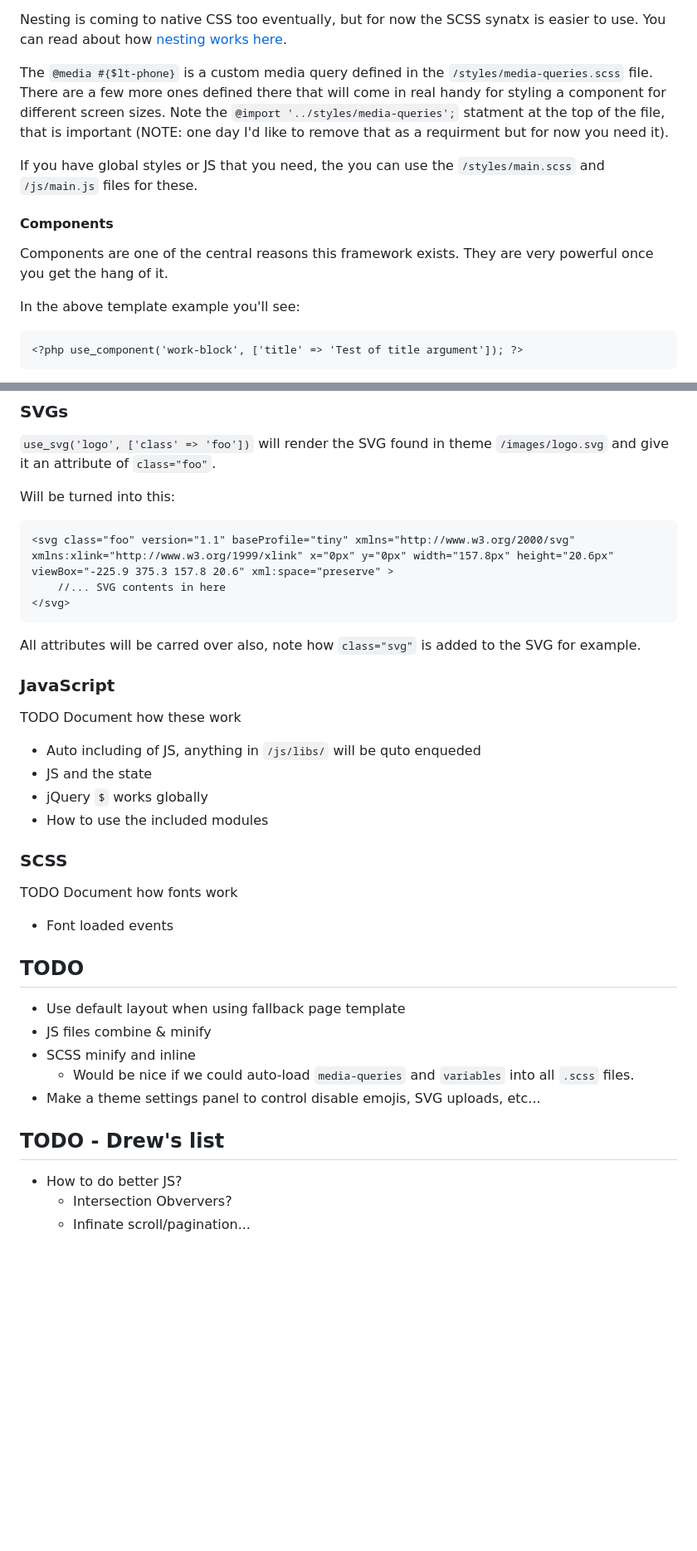
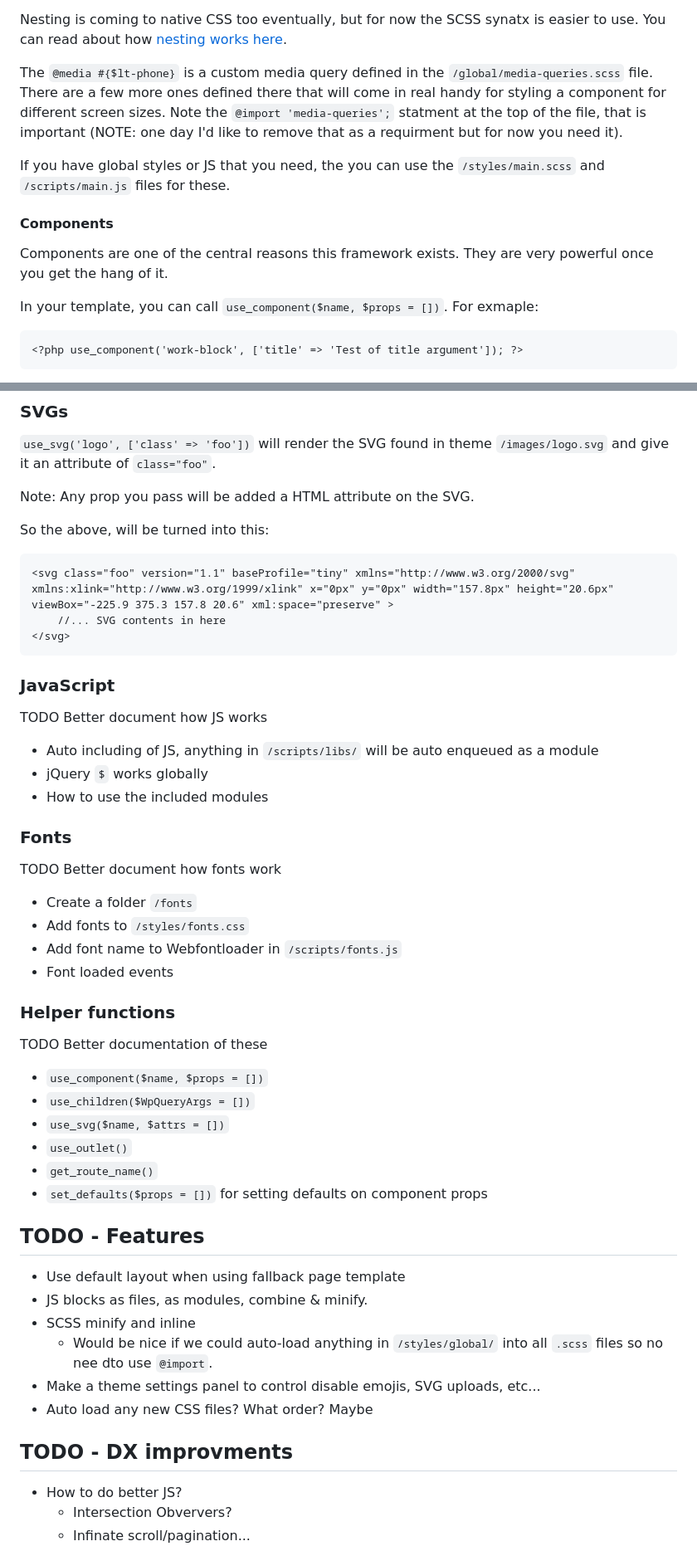
Before and after one commit to drewbaker/wp-easy, a Markdown page: README.md, 2 parts joined by grey strips. Shown: that part at 83% size. Drawn GitHub-style; blank space fills up the shorter version.

````diff
--- a/README.md
+++ b/README.md
@@ -111,15 +141,15 @@ The `style` block is actually `SCSS`, it's an extended version of the `CSS` you'
 
 Nesting is coming to native CSS too eventually, but for now the SCSS synatx is easier to use. You can read about how [nesting works here](https://sass-lang.com/guide/#nesting).
 
-The `@media #{$lt-phone}` is a custom media query defined in the `/styles/media-queries.scss` file. There are a few more ones defined there that will come in real handy for styling a component for different screen sizes. Note the `@import '../styles/media-queries';` statment at the top of the file, that is important (NOTE: one day I'd like to remove that as a requirment but for now you need it).
+The `@media #{$lt-phone}` is a custom media query defined in the `/global/media-queries.scss` file. There are a few more ones defined there that will come in real handy for styling a component for different screen sizes. Note the `@import 'media-queries';` statment at the top of the file, that is important (NOTE: one day I'd like to remove that as a requirment but for now you need it).
 
-If you have global styles or JS that you need, the you can use the `/styles/main.scss` and `/js/main.js` files for these.
+If you have global styles or JS that you need, the you can use the `/styles/main.scss` and `/scripts/main.js` files for these.
 
 #### Components
 
 Components are one of the central reasons this framework exists. They are very powerful once you get the hang of it.
 
-In the above template example you'll see:
+In your template, you can call `use_component($name, $props = [])`. For exmaple:
 
 ```
 <?php use_component('work-block', ['title' => 'Test of title argument']); ?>
@@ -168,38 +245,53 @@ TODO Document how these work
 
 `use_svg('logo', ['class' => 'foo'])` will render the SVG found in theme `/images/logo.svg` and give it an attribute of `class="foo"`.
 
-Will be turned into this:
+Note: Any prop you pass will be added a HTML attribute on the SVG.
+
+So the above, will be turned into this:
 ```
 <svg class="foo" version="1.1" baseProfile="tiny" xmlns="http://www.w3.org/2000/svg" xmlns:xlink="http://www.w3.org/1999/xlink" x="0px" y="0px" width="157.8px" height="20.6px" viewBox="-225.9 375.3 157.8 20.6" xml:space="preserve" >
     //... SVG contents in here
 </svg>
 ```
 
-All attributes will be carred over also, note how `class="svg"` is added to the SVG for example.
-
 ### JavaScript
 
-TODO Document how these work
+TODO Better document how JS works
 
-- Auto including of JS, anything in `/js/libs/` will be quto enqueded
-- JS and the state
+- Auto including of JS, anything in `/scripts/libs/` will be auto enqueued as a module
 - jQuery `$` works globally
 - How to use the included modules
 
-### SCSS
+### Fonts
 
-TODO Document how fonts work
+TODO Better document how fonts work
 
+- Create a folder `/fonts`
+- Add fonts to `/styles/fonts.css`
+- Add font name to Webfontloader in `/scripts/fonts.js`
 - Font loaded events
 
-## TODO
+### Helper functions
+
+TODO Better documentation of these
+
+- `use_component($name, $props = [])`
+- `use_children($WpQueryArgs = [])`
+- `use_svg($name, $attrs = [])`
+- `use_outlet()`
+- `get_route_name()`
+- `set_defaults($props = [])` for setting defaults on component props
+
+
+## TODO - Features
 - Use default layout when using fallback page template
-- JS files combine & minify
+- JS blocks as files, as modules, combine & minify.
 - SCSS minify and inline
-    - Would be nice if we could auto-load `media-queries` and `variables` into all `.scss` files.
+    - Would be nice if we could auto-load anything in `/styles/global/` into all `.scss` files so no nee dto use `@import`.
 - Make a theme settings panel to control disable emojis, SVG uploads, etc...
+- Auto load any new CSS files? What order? Maybe
 
-## TODO - Drew's list
+## TODO - DX improvments
 - How to do better JS?
     - Intersection Obververs?
     - Infinate scroll/pagination...
````
Also changed, not shown: other parts of README.md (+91 -20 lines).
